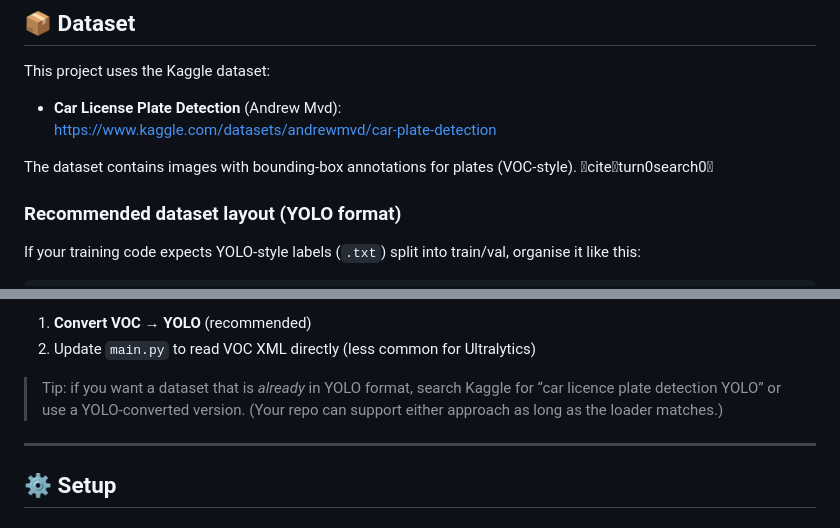
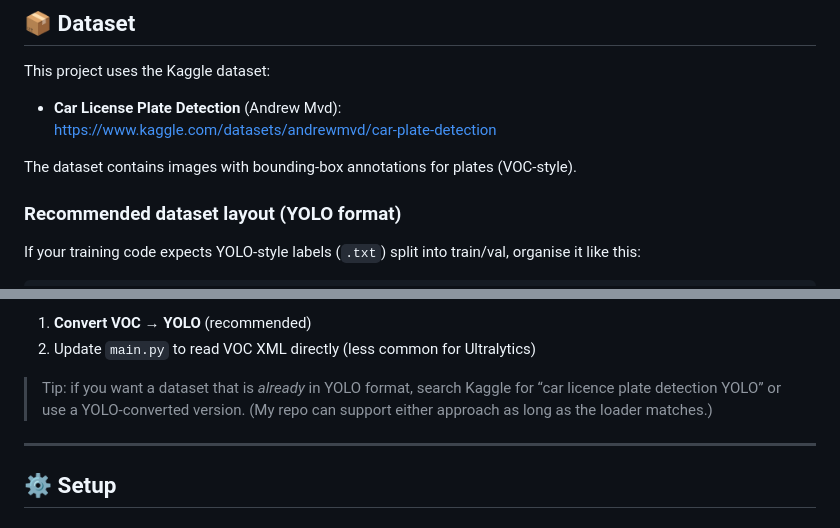
Before and after one commit to nosainwe/computer-vision-projects, a Markdown page: license-plate-detection/README.md, 2 parts joined by grey strips. Rendered like a GitHub page.

```diff
--- a/license-plate-detection/README.md
+++ b/license-plate-detection/README.md
@@ -13,7 +13,7 @@ This project uses the Kaggle dataset:
 - **Car License Plate Detection** (Andrew Mvd):
   https://www.kaggle.com/datasets/andrewmvd/car-plate-detection
 
-The dataset contains images with bounding‑box annotations for plates (VOC-style). citeturn0search0
+The dataset contains images with bounding‑box annotations for plates (VOC-style).
 
 ### Recommended dataset layout (YOLO format)
 
@@ -33,7 +33,7 @@ data/license-plate-dataset/
 1. **Convert VOC → YOLO** (recommended)
 2. Update `main.py` to read VOC XML directly (less common for Ultralytics)
 
-> Tip: if you want a dataset that is *already* in YOLO format, search Kaggle for “car licence plate detection YOLO” or use a YOLO-converted version. (Your repo can support either approach as long as the loader matches.)
+> Tip: if you want a dataset that is *already* in YOLO format, search Kaggle for “car licence plate detection YOLO” or use a YOLO-converted version. (My repo can support either approach as long as the loader matches.)
 
 ---
 
```
